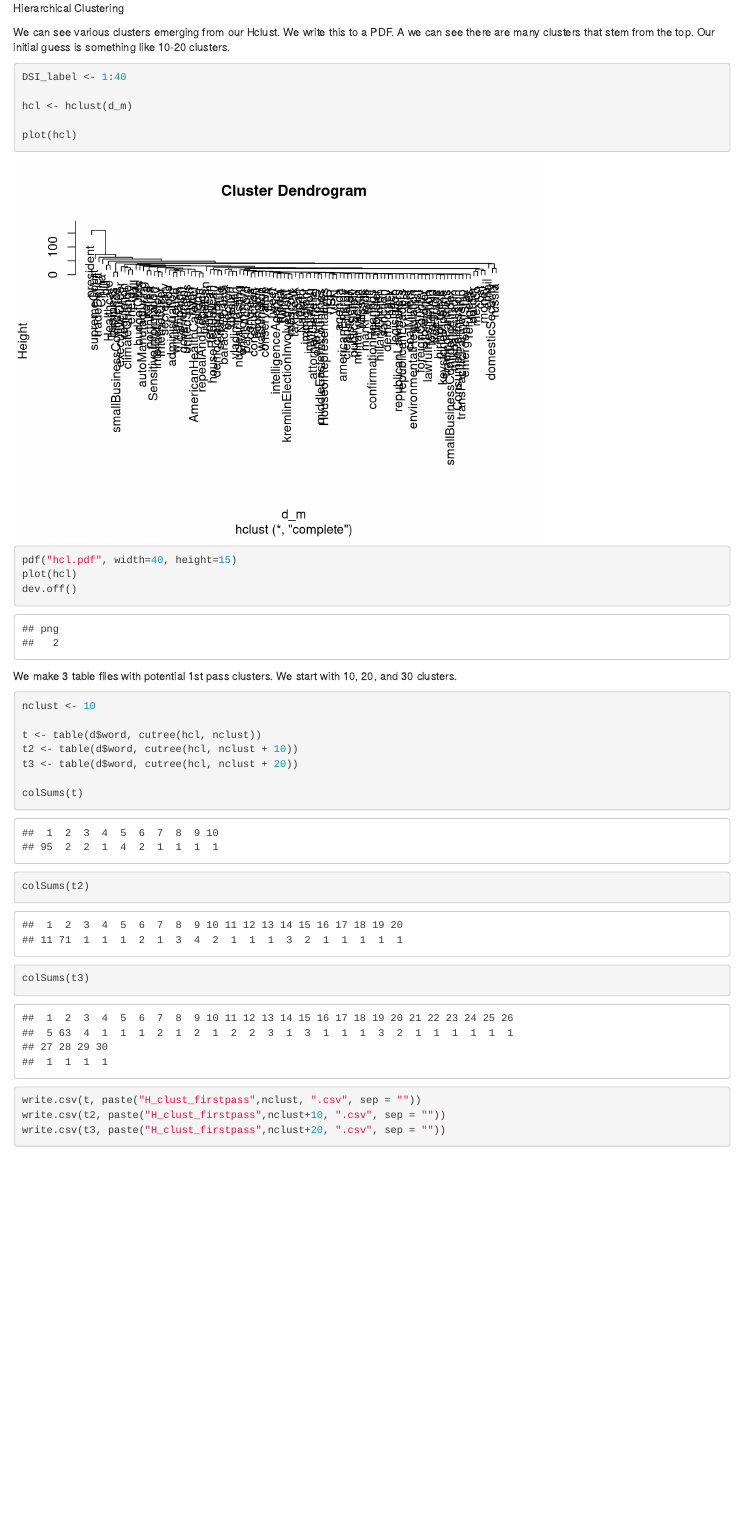
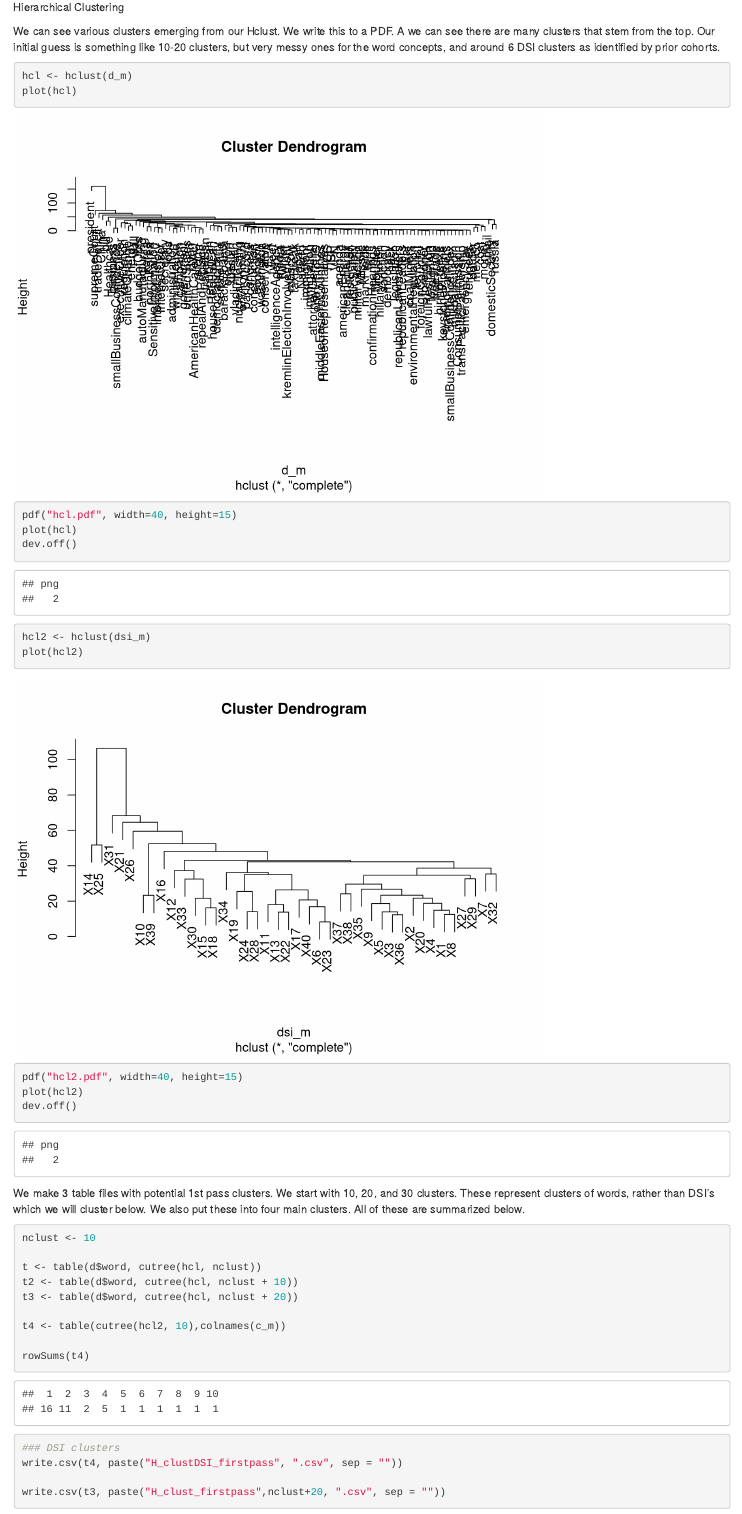
Before and after one commit to rherena/P454_TextCluster, an R Markdown document (Clust_01.Rmd): the page in a window 1100 px wide, from 920 px down before the commit and from 960 px down after it, so that both start at the same text. Rendered offline with R 4.5, knitr and Pandoc, with nearby package versions.

Commit message:
Updated with DSI clusters
DSI clusters, DSI hclust

````diff
--- a/Clust_01.Rmd
+++ b/Clust_01.Rmd
@@ -42,23 +44,29 @@ wordcloud(words = d$word, freq = d$freq, min.freq = 1,
 
 Hierarchical Clustering
 
-We can see various clusters emerging from our Hclust. We write this to a PDF. A we can see there are many clusters that stem from the top. Our initial guess is something like 10-20 clusters.
+We can see various clusters emerging from our Hclust. We write this to a PDF. A we can see there are many clusters that stem from the top. Our initial guess is something like 10-20 clusters, but very messy ones for the word concepts, and around 6 DSI clusters as identified by prior cohorts.
 
 ```{r hclust1}
 
-DSI_label <- 1:40
-
 hcl <- hclust(d_m)
-
 plot(hcl)
 
 pdf("hcl.pdf", width=40, height=15)
 plot(hcl)
 dev.off()
 
+
+hcl2 <- hclust(dsi_m)
+plot(hcl2)
+
+pdf("hcl2.pdf", width=40, height=15)
+plot(hcl2)
+dev.off()
+
 ```
 
-We make 3 table files with potential 1st pass clusters. We start with 10, 20, and 30 clusters.
+We make 3 table files with potential 1st pass clusters. We start with 10, 20, and 30 clusters. These represent clusters of words, rather than DSI's which we will cluster below.
+We also put these into four main clusters. All of these are summarized below.
 
 ```{r hclust2}
 
@@ -68,14 +76,13 @@ t <- table(d$word, cutree(hcl, nclust))
 t2 <- table(d$word, cutree(hcl, nclust + 10))
 t3 <- table(d$word, cutree(hcl, nclust + 20))
 
-colSums(t)
+t4 <- table(cutree(hcl2, 10),colnames(c_m))
 
-colSums(t2)
+rowSums(t4)
 
-colSums(t3)
+### DSI clusters
+write.csv(t4, paste("H_clustDSI_firstpass", ".csv", sep = ""))
 
-write.csv(t, paste("H_clust_firstpass",nclust, ".csv", sep = ""))
-write.csv(t2, paste("H_clust_firstpass",nclust+10, ".csv", sep = ""))
 write.csv(t3, paste("H_clust_firstpass",nclust+20, ".csv", sep = ""))
 
 ```
````
Also changed, not shown: H_clustDSI_firstpass.csv (added, +11 -0 lines), hcl.pdf, hcl2.pdf (added), Clust_01.Rmd (2 more changed lines).
